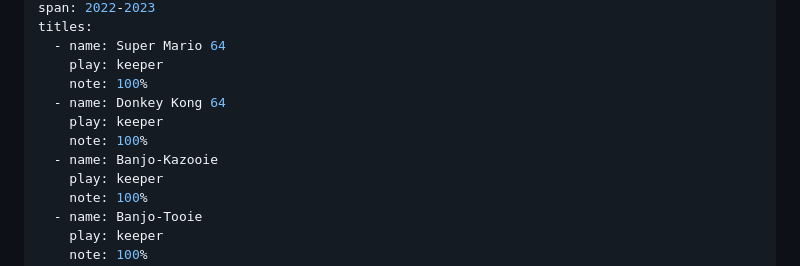
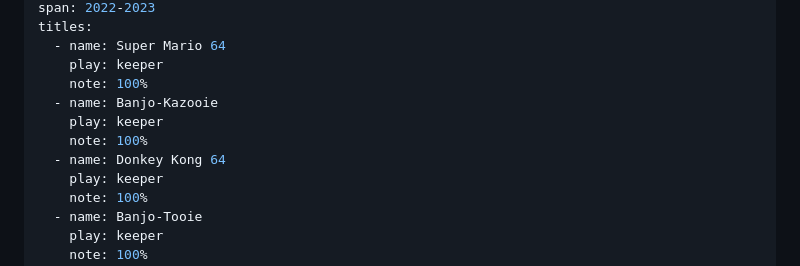
Before and after one commit to tupaje/retro, a Markdown page: transcripts/2026-08-29-n64-origin.md, the part around the change. GitHub-like rendering.

Commit message:
Swap Donkey Kong 64 and Banjo-Kazooie order in titles

```diff
--- a/transcripts/2026-08-29-n64-origin.md
+++ b/transcripts/2026-08-29-n64-origin.md
@@ -8,10 +8,10 @@ titles:
   - name: Super Mario 64
     play: keeper
     note: 100%
-  - name: Donkey Kong 64
+  - name: Banjo-Kazooie
     play: keeper
     note: 100%
-  - name: Banjo-Kazooie
+  - name: Donkey Kong 64
     play: keeper
     note: 100%
   - name: Banjo-Tooie
```
